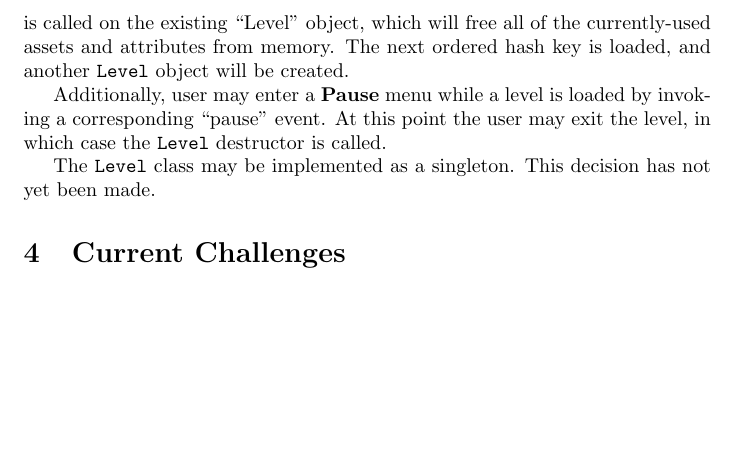
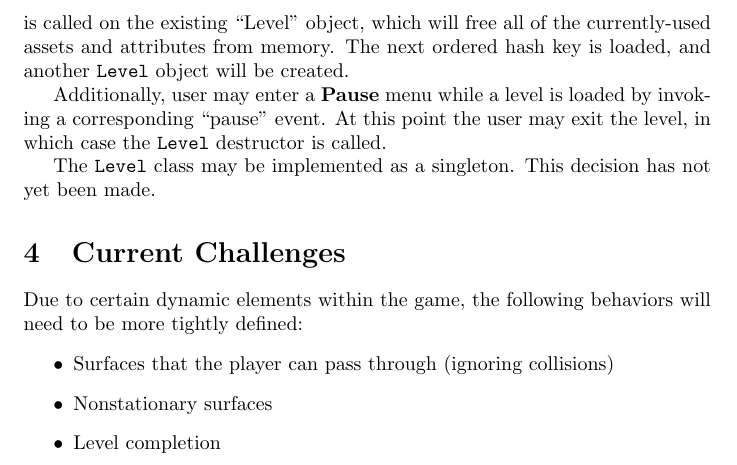
Before and after one commit to foodtaste-senior-design/Documentation, a LaTeX document (LevelEditing/src/level_editing.tex): part of page 4 of 4, cut so that both start at the same text, the shorter picture padded with empty space. Compiled offline with pdfLaTeX.

Commit message:
Add challenges to level editing

```diff
--- a/LevelEditing/src/level_editing.tex
+++ b/LevelEditing/src/level_editing.tex
@@ -107,6 +107,12 @@ The \texttt{Level} class may be implemented as a singleton. This decision has no
 
 %%%%%%%%%%%%%%%%%%%%%%%%%%%%%%%%%%%%%%%%%%%%%%%%%%%%%%%%%%%%%%%%%%%%%%%%%%%%%%%%%%%%%%%%%%%%%%%%%%%%%%%%%%%%%%%%%%%%%%%
 \section{Current Challenges}
+Due to certain dynamic elements within the game, the following behaviors will need to be more tightly defined:
+\begin{itemize}
+    \item Surfaces that the player can pass through (ignoring collisions)
+    \item Nonstationary surfaces
+    \item Level completion
+\end{itemize}
 
 %%%%%%%%%%%%%%%%%%%%%%%%%%%%%%%%%%%%%%%%%%%%%%%%%%%%%%%%%%%%%%%%%%%%%%%%%%%%%%%%%%%%%%%%%%%%%%%%%%%%%%%%%%%%%%%%%%%%%%%
 \end{document}
```
Also changed, not shown: LevelEditing/out/level_editing.pdf.
